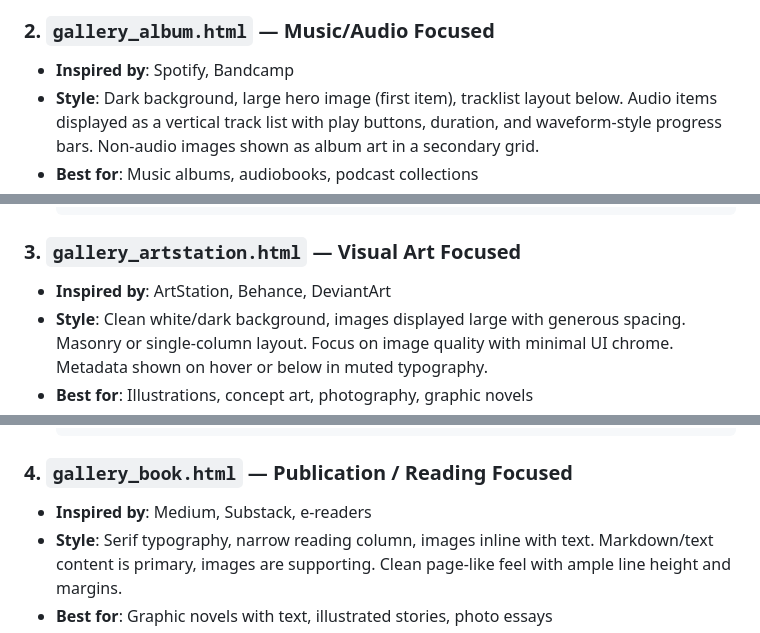
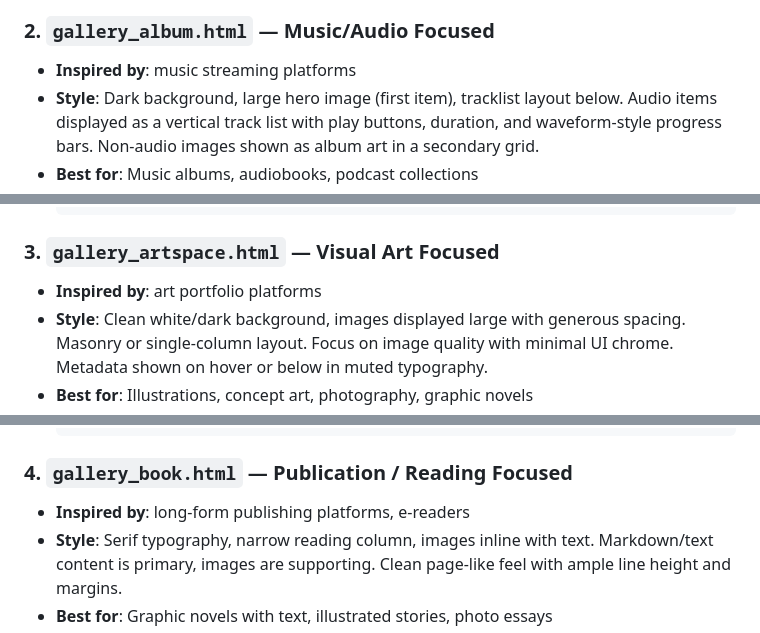
Before and after one commit to inviti8/glasswing, a Markdown page: docs/TEMPLATE_SELECTION.md, 3 parts joined by grey strips. GitHub-like rendering.

Commit message:
Rename gallery_artstation to gallery_artspace, remove direct site refs
Co-Authored-By: Claude Opus 4.6 (1M context) <noreply@anthropic.com>

````diff
--- a/docs/TEMPLATE_SELECTION.md
+++ b/docs/TEMPLATE_SELECTION.md
@@ -21,7 +21,7 @@ distinct visual style suited to different content types.
 - **Features**: Audio player, video controls, markdown collapse, media badges
 
 ### 2. `gallery_album.html` — Music/Audio Focused
-- **Inspired by**: Spotify, Bandcamp
+- **Inspired by**: music streaming platforms
 - **Style**: Dark background, large hero image (first item), tracklist layout
   below. Audio items displayed as a vertical track list with play buttons,
   duration, and waveform-style progress bars. Non-audio images shown as
@@ -44,8 +44,8 @@ distinct visual style suited to different content types.
   └─────────────────────────────────────────┘
   ```
 
-### 3. `gallery_artstation.html` — Visual Art Focused
-- **Inspired by**: ArtStation, Behance, DeviantArt
+### 3. `gallery_artspace.html` — Visual Art Focused
+- **Inspired by**: art portfolio platforms
 - **Style**: Clean white/dark background, images displayed large with
   generous spacing. Masonry or single-column layout. Focus on image
   quality with minimal UI chrome. Metadata shown on hover or below
@@ -76,7 +76,7 @@ distinct visual style suited to different content types.
   ```
 
 ### 4. `gallery_book.html` — Publication / Reading Focused
-- **Inspired by**: Medium, Substack, e-readers
+- **Inspired by**: long-form publishing platforms, e-readers
 - **Style**: Serif typography, narrow reading column, images inline with
   text. Markdown/text content is primary, images are supporting. Clean
   page-like feel with ample line height and margins.
````
Also changed, not shown: other parts of docs/TEMPLATE_SELECTION.md (+2 -2 lines).
